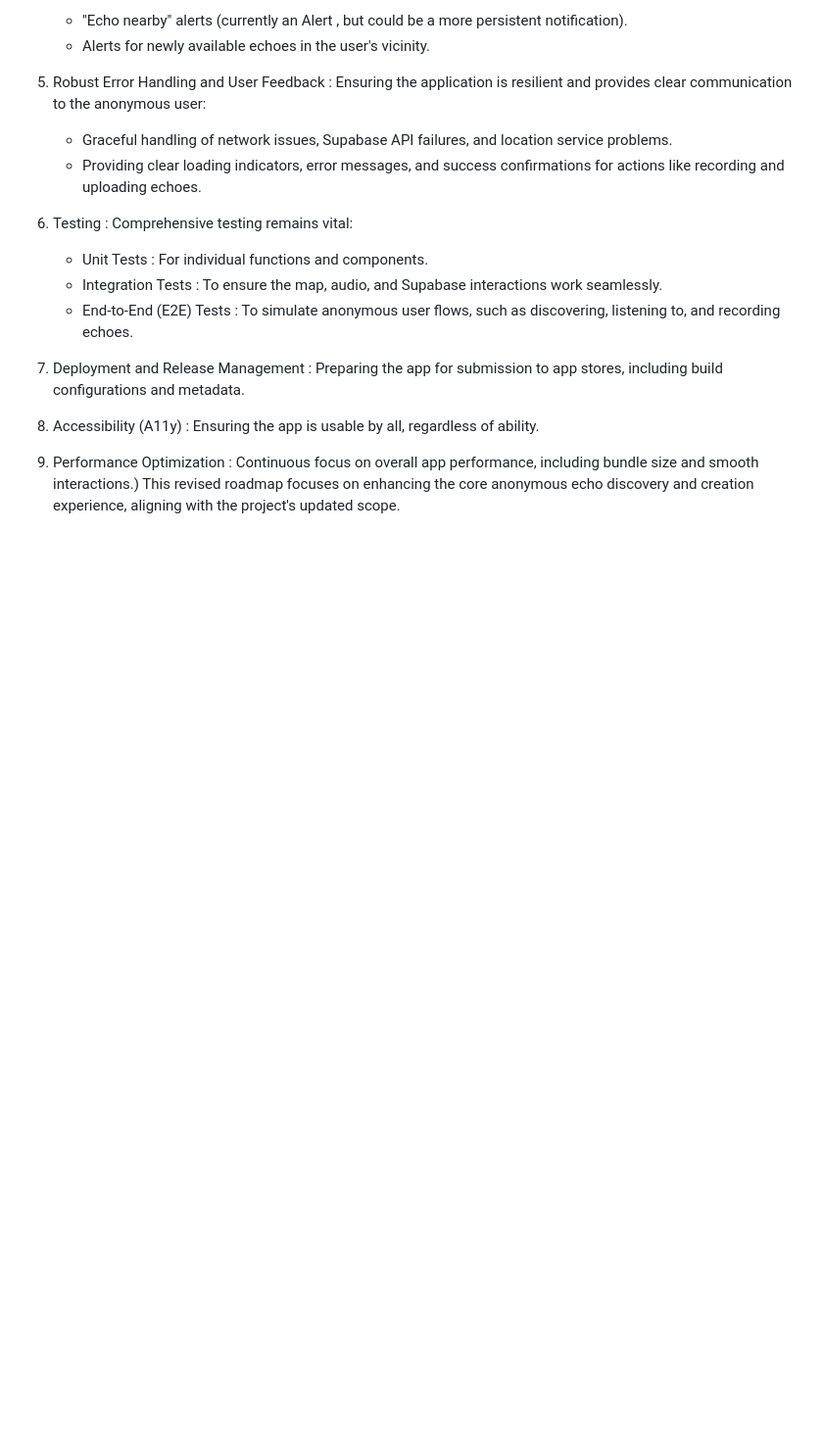
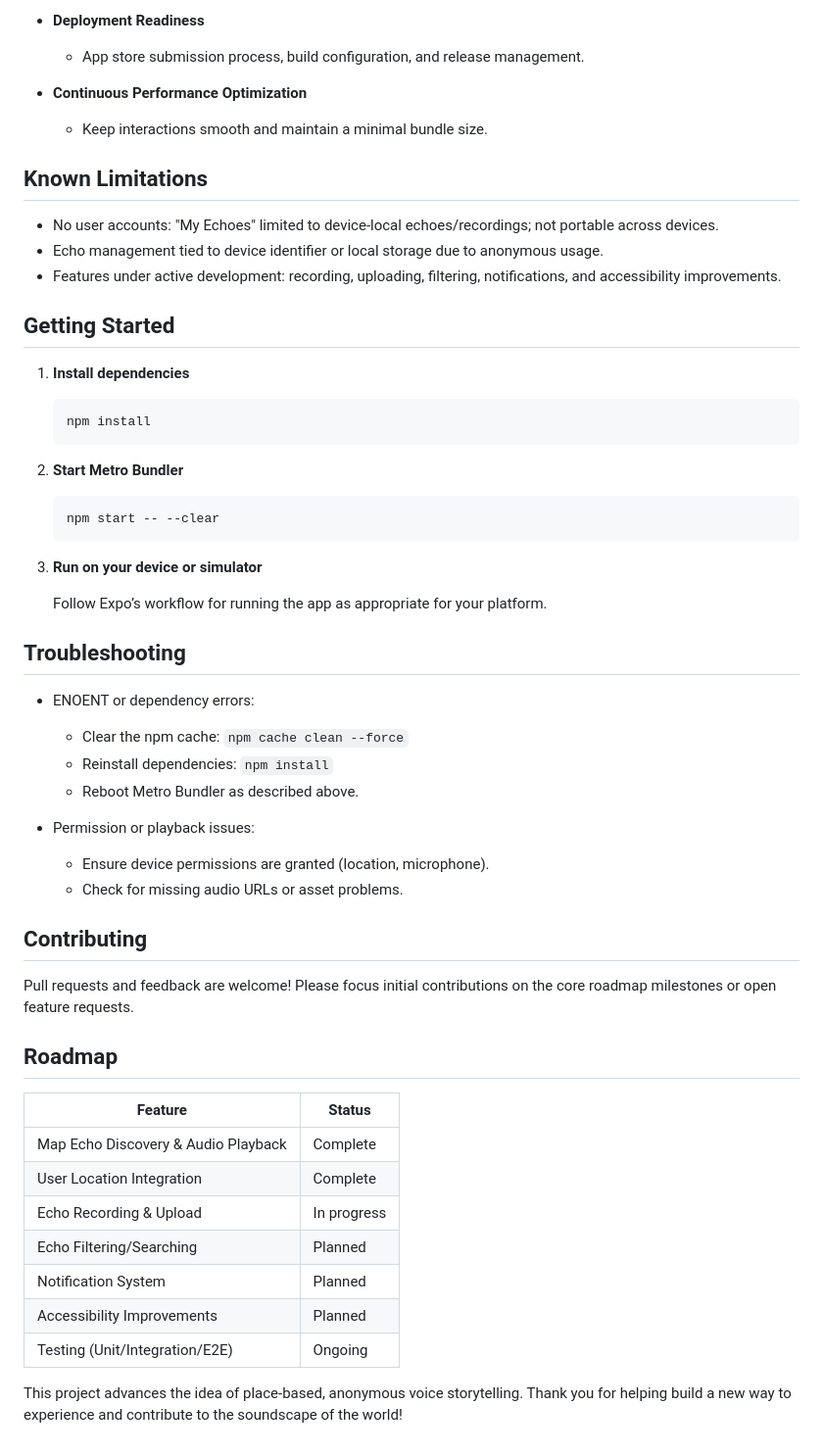
Before and after one commit to LarytheLord/indehub-hack, a Markdown page: README.md, the part around the change printed below. Shown: that part at 98% size. Rendered like a GitHub page; blank space fills up the shorter version.

````diff
--- a/README.md
+++ b/README.md
@@ -58,16 +72,57 @@ Left to build:(
 
-   - "Echo nearby" alerts (currently an Alert , but could be a more persistent notification).
-   - Alerts for newly available echoes in the user's vicinity.
-5. Robust Error Handling and User Feedback : Ensuring the application is resilient and provides clear communication to the anonymous user:
+- **Deployment Readiness**
+  - App store submission process, build configuration, and release management.
 
-   - Graceful handling of network issues, Supabase API failures, and location service problems.
-   - Providing clear loading indicators, error messages, and success confirmations for actions like recording and uploading echoes.
-6. Testing : Comprehensive testing remains vital:
+- **Continuous Performance Optimization**
+  - Keep interactions smooth and maintain a minimal bundle size.
 
-   - Unit Tests : For individual functions and components.
-   - Integration Tests : To ensure the map, audio, and Supabase interactions work seamlessly.
-   - End-to-End (E2E) Tests : To simulate anonymous user flows, such as discovering, listening to, and recording echoes.
-7. Deployment and Release Management : Preparing the app for submission to app stores, including build configurations and metadata.
-8. Accessibility (A11y) : Ensuring the app is usable by all, regardless of ability.
-9. Performance Optimization : Continuous focus on overall app performance, including bundle size and smooth interactions.)
-This revised roadmap focuses on enhancing the core anonymous echo discovery and creation experience, aligning with the project's updated scope.
+## Known Limitations
+
+- No user accounts: "My Echoes" limited to device-local echoes/recordings; not portable across devices.
+- Echo management tied to device identifier or local storage due to anonymous usage.
+- Features under active development: recording, uploading, filtering, notifications, and accessibility improvements.
+
+## Getting Started
+
+1. **Install dependencies**
+   ```
+   npm install
+   ```
+
+2. **Start Metro Bundler**
+   ```
+   npm start -- --clear
+   ```
+
+3. **Run on your device or simulator**
+
+   Follow Expo’s workflow for running the app as appropriate for your platform.
+
+## Troubleshooting
+
+- ENOENT or dependency errors:
+  - Clear the npm cache: `npm cache clean --force`
+  - Reinstall dependencies: `npm install`
+  - Reboot Metro Bundler as described above.
+
+- Permission or playback issues:
+  - Ensure device permissions are granted (location, microphone).
+  - Check for missing audio URLs or asset problems.
+
+## Contributing
+
+Pull requests and feedback are welcome! Please focus initial contributions on the core roadmap milestones or open feature requests.
+
+## Roadmap
+
+| Feature                                     | Status   |
+|----------------------------------------------|----------|
+| Map Echo Discovery & Audio Playback          | Complete |
+| User Location Integration                    | Complete |
+| Echo Recording & Upload                      | In progress |
+| Echo Filtering/Searching                     | Planned  |
+| Notification System                          | Planned  |
+| Accessibility Improvements                   | Planned  |
+| Testing (Unit/Integration/E2E)               | Ongoing  |
+
+This project advances the idea of place-based, anonymous voice storytelling. Thank you for helping build a new way to experience and contribute to the soundscape of the world!
````
Also changed, not shown: other parts of README.md (+53 -39 lines).
